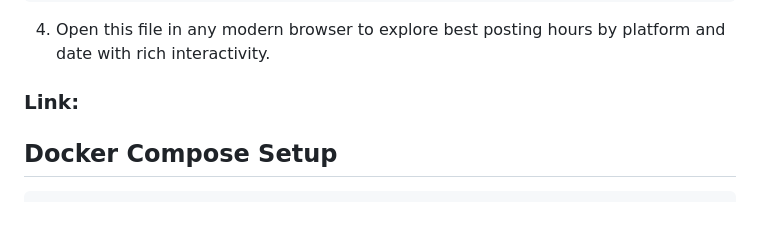
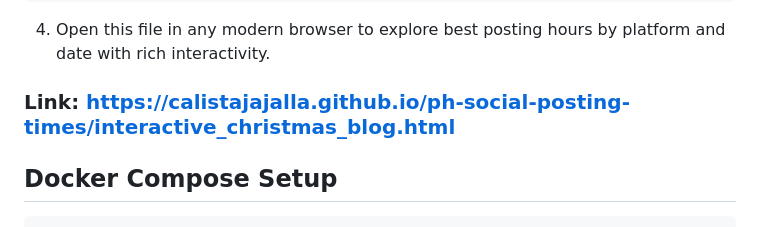
Before and after one commit to CalistaJajalla/ph-social-posting-times, a Markdown page: SET-UP.md, the part around the change. Drawn GitHub-style.

```diff
--- a/SET-UP.md
+++ b/SET-UP.md
@@ -240,7 +240,7 @@ with open("output/interactive_christmas_blog.html", "w", encoding="utf-8") as f:
 
 4. Open this file in any modern browser to explore best posting hours by platform and date with rich interactivity.
 
-### Link:
+### Link: https://calistajajalla.github.io/ph-social-posting-times/interactive_christmas_blog.html
 
 ## Docker Compose Setup
 
```
